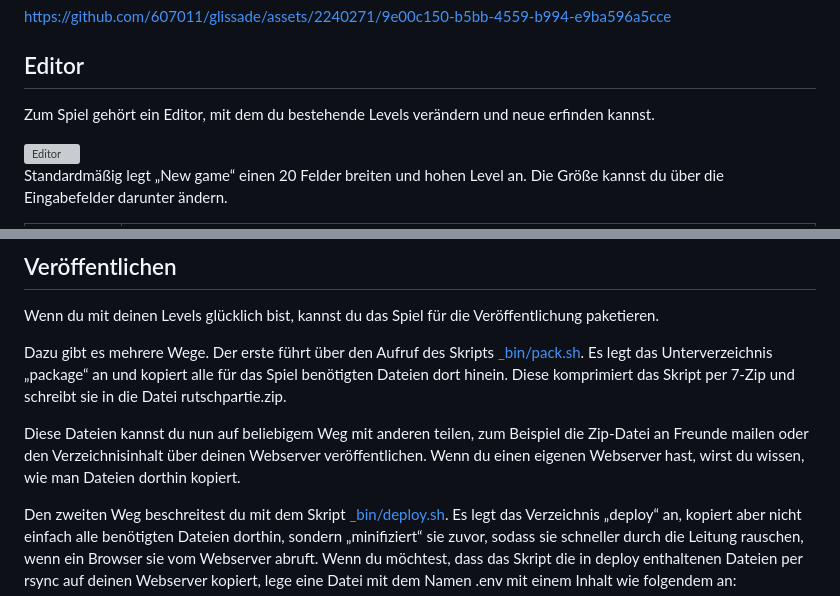
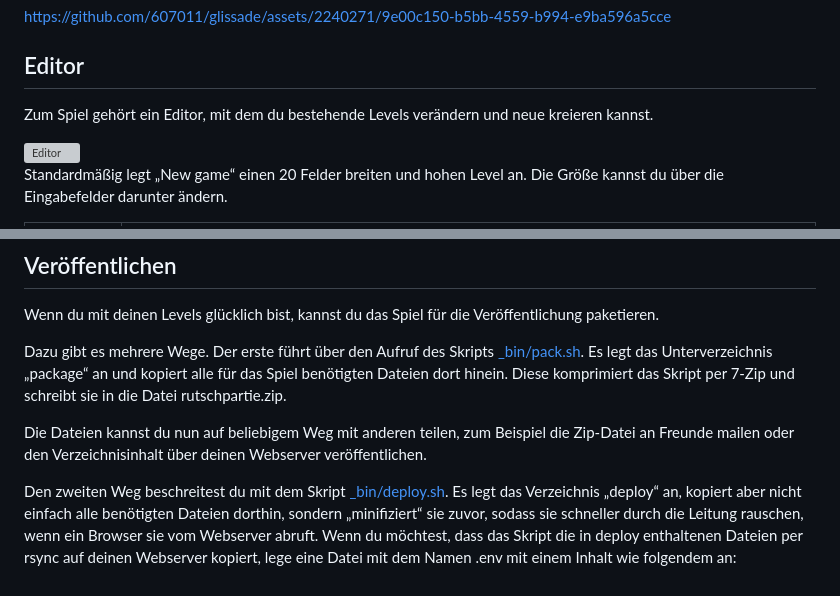
Before and after one commit to 607011/glissade, a Markdown page: LIESMICH.md, 2 parts joined by grey strips. GitHub-like rendering; grey boxes are pictures that could not be loaded.

Commit message:
After proofreading.

```diff
--- a/LIESMICH.md
+++ b/LIESMICH.md
@@ -18,7 +18,7 @@ https://github.com/607011/glissade/assets/2240271/9e00c150-b5bb-4559-b994-e9ba59
 
 ## Editor
 
-Zum Spiel gehört ein Editor, mit dem du bestehende Levels verändern und neue erfinden kannst.
+Zum Spiel gehört ein Editor, mit dem du bestehende Levels verändern und neue kreieren kannst.
 
 <img width="703" alt="Editor" src="https://github.com/607011/glissade/assets/2240271/690213fc-63c9-4913-b9c2-9614f63667cf">
 
@@ -45,7 +45,7 @@ Wenn du mit deinen Levels glücklich bist, kannst du das Spiel für die Veröffe
 
 Dazu gibt es mehrere Wege. Der erste führt über den Aufruf des Skripts [_bin/pack.sh](_bin/pack.sh). Es legt das Unterverzeichnis „package“ an und kopiert alle für das Spiel benötigten Dateien dort hinein. Diese komprimiert das Skript per 7-Zip und schreibt sie in die Datei rutschpartie.zip.
 
-Diese Dateien kannst du nun auf beliebigem Weg mit anderen teilen, zum Beispiel die Zip-Datei an Freunde mailen oder den Verzeichnisinhalt über deinen Webserver veröffentlichen. Wenn du einen eigenen Webserver hast, wirst du wissen, wie man Dateien dorthin kopiert.
+Die Dateien kannst du nun auf beliebigem Weg mit anderen teilen, zum Beispiel die Zip-Datei an Freunde mailen oder den Verzeichnisinhalt über deinen Webserver veröffentlichen.
 
 Den zweiten Weg beschreitest du mit dem Skript [_bin/deploy.sh](_bin/deploy.sh). Es legt das Verzeichnis „deploy“ an, kopiert aber nicht einfach alle benötigten Dateien dorthin, sondern „minifiziert“ sie zuvor, sodass sie schneller durch die Leitung rauschen, wenn ein Browser sie vom Webserver abruft.
 Wenn du möchtest, dass das Skript die in deploy enthaltenen Dateien per rsync auf deinen Webserver kopiert, lege eine Datei mit dem Namen .env mit einem Inhalt wie folgendem an:
```
Also changed, not shown: other parts of LIESMICH.md (+1 -1 lines).
